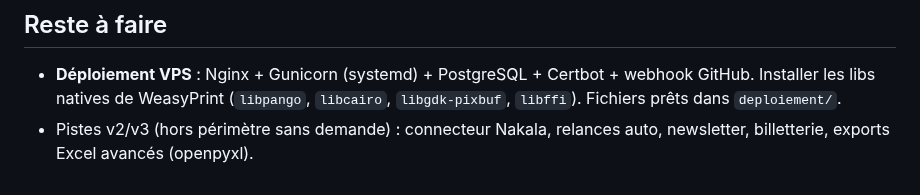
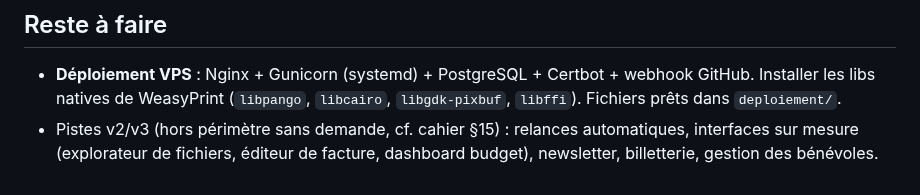
Before and after one commit to Hsbtqemy/Improliante, a Markdown page: docs/etat-implementation.md, the part around the change. Rendered like a GitHub page.

Commit message:
docs: retire Nakala des pistes v2/v3 (appartient à l'autre projet)
Nakala relève du projet archives-tool (CLAUDE.md parent de Downloads/), pas de
L'Improliante. Remplacé par les pistes v2/v3 réelles du cahier §15.

```diff
--- a/docs/etat-implementation.md
+++ b/docs/etat-implementation.md
@@ -112,5 +112,6 @@ pouvoirs). `coeur.Signataire` (référentiel de signataires habilités/délégat
 - **Déploiement VPS** : Nginx + Gunicorn (systemd) + PostgreSQL + Certbot +
   webhook GitHub. Installer les libs natives de WeasyPrint (`libpango`, `libcairo`,
   `libgdk-pixbuf`, `libffi`). Fichiers prêts dans `deploiement/`.
-- Pistes v2/v3 (hors périmètre sans demande) : connecteur Nakala, relances auto,
-  newsletter, billetterie, exports Excel avancés (openpyxl).
+- Pistes v2/v3 (hors périmètre sans demande, cf. cahier §15) : relances
+  automatiques, interfaces sur mesure (explorateur de fichiers, éditeur de
+  facture, dashboard budget), newsletter, billetterie, gestion des bénévoles.
```
